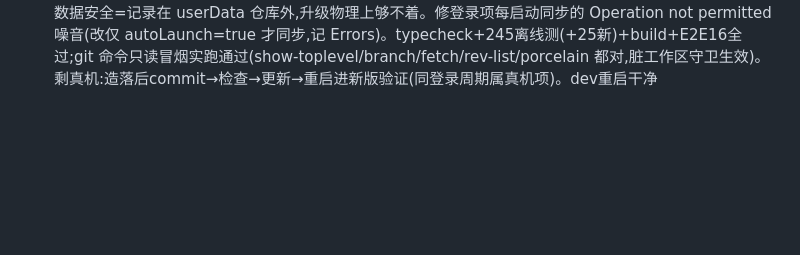
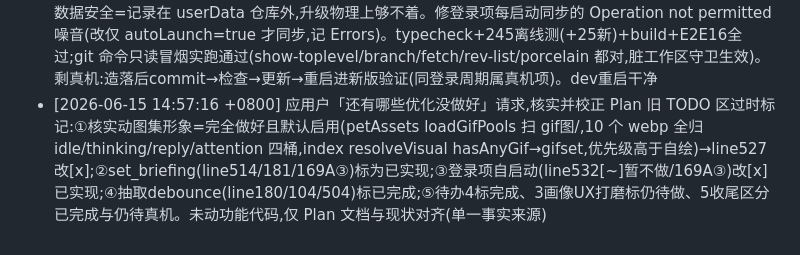
Before and after one commit to thedoub1e/doubleagent, a Markdown page: AOL.md, the part around the change. Rendered like a GitHub page; blank space fills up the shorter version.

Commit message:
docs: 校正 Plan 旧 TODO 过时标记(set_briefing/自启动/debounce/动图集均已实现)

```diff
--- a/AOL.md
+++ b/AOL.md
@@ -96,3 +96,4 @@
 - [2026-06-15 13:32:27 +0800] 用户拍板MCP接入暂缓标backlog(YAGNI:无具体想接的server+伴侣电脑小白不会自配server,将来真有要接的再做且届时外部写/执行工具须接进危险确认+沙箱护栏)。Plan待办A①标暂缓+现状速览刷新(测试数220过26跳,列本程5项完成:小优化三连/自启动+silent failure修复/README补全/撤Maps/MCP暂缓)+列仅剩真机真网收尾(README截图/国外api可达/自启动logout登录验证/提醒TCC授权)。本程A队列基础设施打磨自驱部分全部收口
 - [2026-06-15 14:15:05 +0800] 用户提自更新(热升级不丢记录)需求+拍板路线:核实代码现状——所有记录(config/sessions/history/memory/profile/番茄/fired/审计/自定义形象)全在app.getPath('userData')即~/Library/Application Support/doubleagent/,完全在git仓库外;.env在仓库根但.gitignore忽略→git pull/reset都不动。结论:数据安全=架构天然满足(代码与记录物理隔离),不覆盖记录已成立,缺的只是自动化拉取+重建+重启+失败回滚。现状无任何自更新机制+无dataVersion有序迁移框架(仅零散ad-hoc)。用户拍板技术路线=git clone式自更新(非ZIP替换)。Plan新增§自更新(热升级)方案完整设计(check→征同意→git pull --ff-only→install→build→app.relaunch,带build失败git reset --hard回滚+dataVersion迁移+迁移前userData备份;README安装需改clone-only去掉ZIP)+待办A2标设计已定待实现。未动代码,待用户拍板是否现在实现
 - [2026-06-15 14:43:25 +0800] 实现自更新(热升级)整套(用户「全都修好」):①纯函数 updateUtil.ts(parseSha/parseBehindCount/parseBranch/isUpdateAvailable/parseChangedFiles/needsNpmInstall/isWorkingTreeClean/describeUpdate/friendlyUpdateError)+19测;②IO updater.ts(resolveRepoRoot 经 git --show-toplevel;checkForUpdate 只读 fetch+rev-list 比对;applyUpdate=记旧SHA→status --porcelain 校验工作区干净否则中止→git pull --ff-only origin branch→needsNpmInstall 则 npm install→npm run build,任一步失败 git reset --hard 旧SHA+重建旧版回滚;execFile 数组传参防注入;ENOENT/网络/非git仓库友好翻译);③迁移框架 migrate.ts(CURRENT_DATA_VERSION+MIGRATIONS+pendingMigrations 纯函数+6测;runDataMigrations 读 config.dataVersion→算待跑→有则先 cpSync 备份 userData 关键文件到 backup/pre-v*→按序跑→写回 CURRENT;首装/无变化零开销不备份);④config 加 dataVersion(默认0启动归正)+autoCheckUpdate(默认true)+publicConfig;⑤index IPC update:check/apply(apply 成功 relaunching→app.relaunch+exit;进度经 update:progress 推渲染)+whenReady 先 runDataMigrations 再开窗+12s 后 scheduleUpdateCheck(有新版 pushProactive 提示去设置点检查更新,绝不静默更新);⑥preload/env.d.ts 暴露 update API+UpdateStatusView/ApplyUpdateView;⑦渲染层设置面板「检查更新」按钮+状态+「有新版本现在更新」按钮+启动自动检查开关+「记录不会丢」说明+.update-box 样式+进度回显;⑧README 安装改 clone-only(去 ZIP,解释克隆才能自更新)+更新FAQ。数据安全=记录在 userData 仓库外,升级物理上够不着。修登录项每启动同步的 Operation not permitted 噪音(改仅 autoLaunch=true 才同步,记 Errors)。typecheck+245离线测(+25新)+build+E2E16全过;git 命令只读冒烟实跑通过(show-toplevel/branch/fetch/rev-list/porcelain 都对,脏工作区守卫生效)。剩真机:造落后commit→检查→更新→重启进新版验证(同登录周期属真机项)。dev重启干净
+- [2026-06-15 14:57:16 +0800] 应用户「还有哪些优化没做好」请求,核实并校正 Plan 旧 TODO 区过时标记:①核实动图集形象=完全做好且默认启用(petAssets loadGifPools 扫 gif图/,10 个 webp 全归 idle/thinking/reply/attention 四桶,index resolveVisual hasAnyGif→gifset,优先级高于自绘)→line527改[x];②set_briefing(line514/181/169A③)标为已实现;③登录项自启动(line532[~]暂不做/169A③)改[x]已实现;④抽取debounce(line180/104/504)标已完成;⑤待办4标完成、3画像UX打磨标仍待做、5收尾区分已完成与仍待真机。未动功能代码,仅 Plan 文档与现状对齐(单一事实来源)
```
Also changed, not shown: Plan.md (+8 -9 lines).
